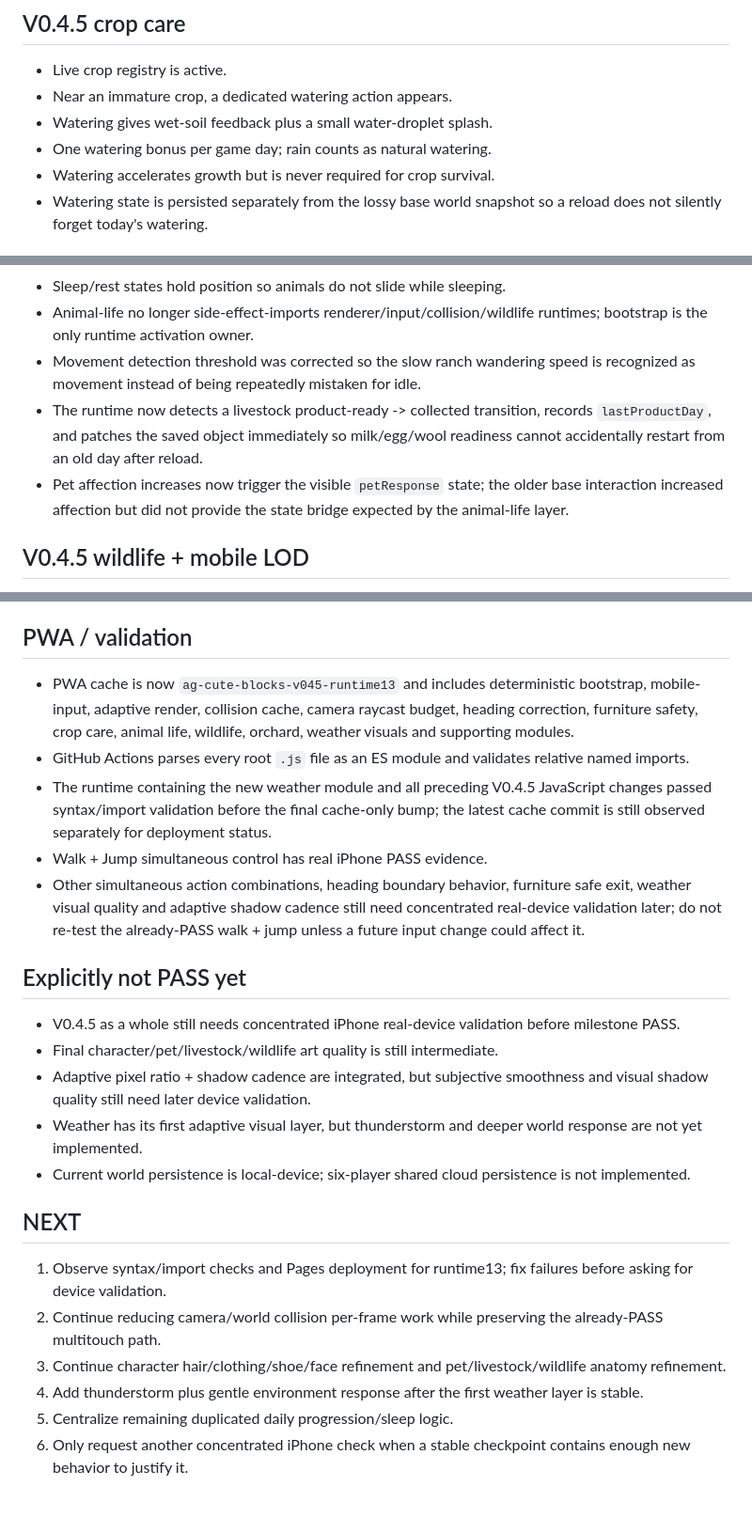
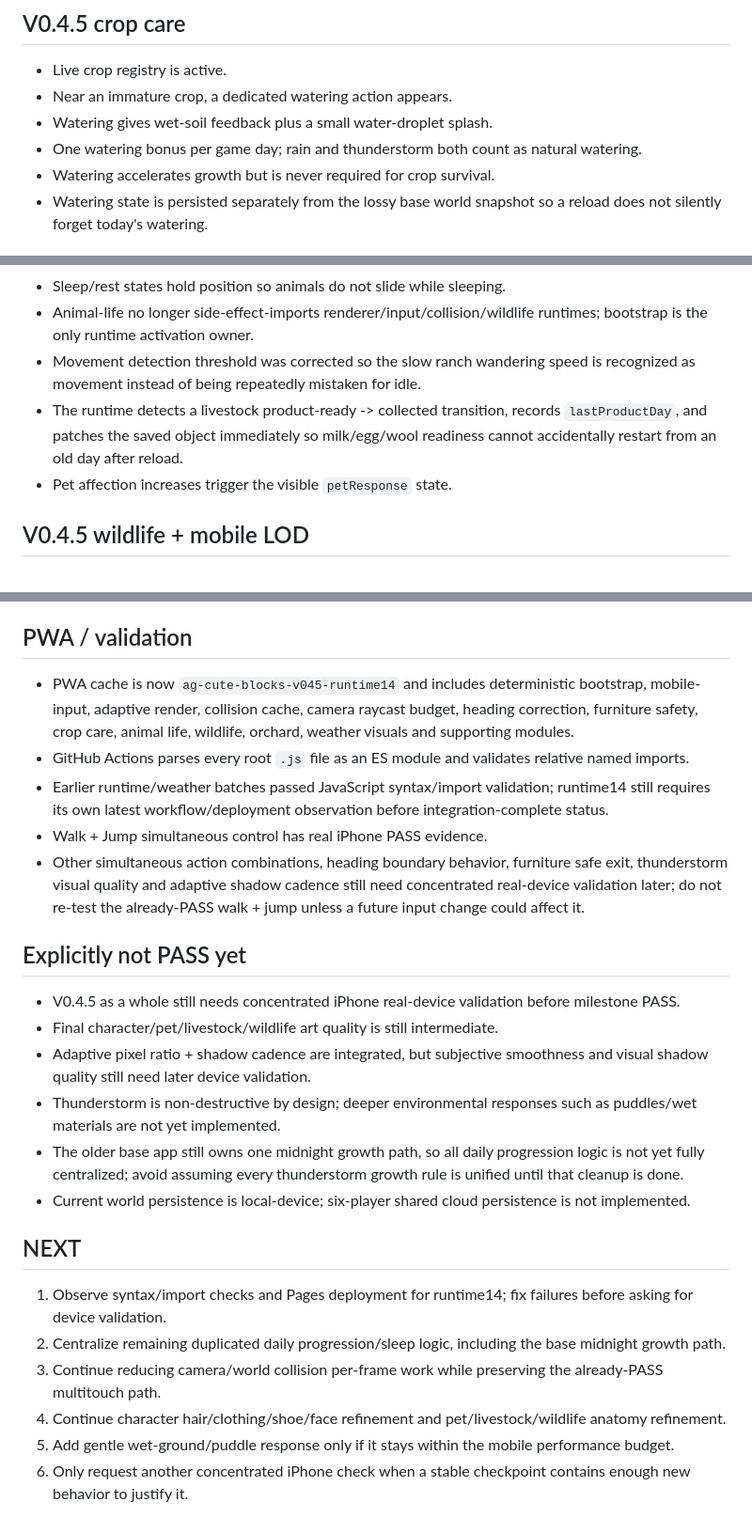
Before and after one commit to honbin002-design/-ag-cute-blocks, a Markdown page: CHECKPOINT_V04.md, 3 parts joined by grey strips. Shown at 94% size. Drawn GitHub-style.

Commit message:
docs: advance V0.4.5 checkpoint through thunderstorm integration

```diff
--- a/CHECKPOINT_V04.md
+++ b/CHECKPOINT_V04.md
@@ -22,7 +22,7 @@ Branch: `dev-v0.1`
 - Live crop registry is active.
 - Near an immature crop, a dedicated watering action appears.
 - Watering gives wet-soil feedback plus a small water-droplet splash.
-- One watering bonus per game day; rain counts as natural watering.
+- One watering bonus per game day; rain and thunderstorm both count as natural watering.
 - Watering accelerates growth but is never required for crop survival.
 - Watering state is persisted separately from the lossy base world snapshot so a reload does not silently forget today's watering.
 
@@ -33,8 +33,8 @@ Branch: `dev-v0.1`
 - Sleep/rest states hold position so animals do not slide while sleeping.
 - Animal-life no longer side-effect-imports renderer/input/collision/wildlife runtimes; bootstrap is the only runtime activation owner.
 - Movement detection threshold was corrected so the slow ranch wandering speed is recognized as movement instead of being repeatedly mistaken for idle.
-- The runtime now detects a livestock product-ready -> collected transition, records `lastProductDay`, and patches the saved object immediately so milk/egg/wool readiness cannot accidentally restart from an old day after reload.
-- Pet affection increases now trigger the visible `petResponse` state; the older base interaction increased affection but did not provide the state bridge expected by the animal-life layer.
+- The runtime detects a livestock product-ready -> collected transition, records `lastProductDay`, and patches the saved object immediately so milk/egg/wool readiness cannot accidentally restart from an old day after reload.
+- Pet affection increases trigger the visible `petResponse` state.
 
 ## V0.4.5 wildlife + mobile LOD
 - Deer/rabbit/fox have separate original models and locomotion hooks.
@@ -89,23 +92,24 @@ Branch: `dev-v0.1`
 - This prevents later index edits from silently dropping a runtime while leaving its file cached.
 
 ## PWA / validation
-- PWA cache is now `ag-cute-blocks-v045-runtime13` and includes deterministic bootstrap, mobile-input, adaptive render, collision cache, camera raycast budget, heading correction, furniture safety, crop care, animal life, wildlife, orchard, weather visuals and supporting modules.
+- PWA cache is now `ag-cute-blocks-v045-runtime14` and includes deterministic bootstrap, mobile-input, adaptive render, collision cache, camera raycast budget, heading correction, furniture safety, crop care, animal life, wildlife, orchard, weather visuals and supporting modules.
 - GitHub Actions parses every root `.js` file as an ES module and validates relative named imports.
-- The runtime containing the new weather module and all preceding V0.4.5 JavaScript changes passed syntax/import validation before the final cache-only bump; the latest cache commit is still observed separately for deployment status.
+- Earlier runtime/weather batches passed JavaScript syntax/import validation; runtime14 still requires its own latest workflow/deployment observation before integration-complete status.
 - Walk + Jump simultaneous control has real iPhone PASS evidence.
-- Other simultaneous action combinations, heading boundary behavior, furniture safe exit, weather visual quality and adaptive shadow cadence still need concentrated real-device validation later; do not re-test the already-PASS walk + jump unless a future input change could affect it.
+- Other simultaneous action combinations, heading boundary behavior, furniture safe exit, thunderstorm visual quality and adaptive shadow cadence still need concentrated real-device validation later; do not re-test the already-PASS walk + jump unless a future input change could affect it.
 
 ## Explicitly not PASS yet
 - V0.4.5 as a whole still needs concentrated iPhone real-device validation before milestone PASS.
 - Final character/pet/livestock/wildlife art quality is still intermediate.
 - Adaptive pixel ratio + shadow cadence are integrated, but subjective smoothness and visual shadow quality still need later device validation.
-- Weather has its first adaptive visual layer, but thunderstorm and deeper world response are not yet implemented.
+- Thunderstorm is non-destructive by design; deeper environmental responses such as puddles/wet materials are not yet implemented.
+- The older base app still owns one midnight growth path, so all daily progression logic is not yet fully centralized; avoid assuming every thunderstorm growth rule is unified until that cleanup is done.
 - Current world persistence is local-device; six-player shared cloud persistence is not implemented.
 
 ## NEXT
-1. Observe syntax/import checks and Pages deployment for runtime13; fix failures before asking for device validation.
-2. Continue reducing camera/world collision per-frame work while preserving the already-PASS multitouch path.
-3. Continue character hair/clothing/shoe/face refinement and pet/livestock/wildlife anatomy refinement.
-4. Add thunderstorm plus gentle environment response after the first weather layer is stable.
-5. Centralize remaining duplicated daily progression/sleep logic.
+1. Observe syntax/import checks and Pages deployment for runtime14; fix failures before asking for device validation.
+2. Centralize remaining duplicated daily progression/sleep logic, including the base midnight growth path.
+3. Continue reducing camera/world collision per-frame work while preserving the already-PASS multitouch path.
+4. Continue character hair/clothing/shoe/face refinement and pet/livestock/wildlife anatomy refinement.
+5. Add gentle wet-ground/puddle response only if it stays within the mobile performance budget.
 6. Only request another concentrated iPhone check when a stable checkpoint contains enough new behavior to justify it.
```
Also changed, not shown: other parts of CHECKPOINT_V04.md (+8 -5 lines).
